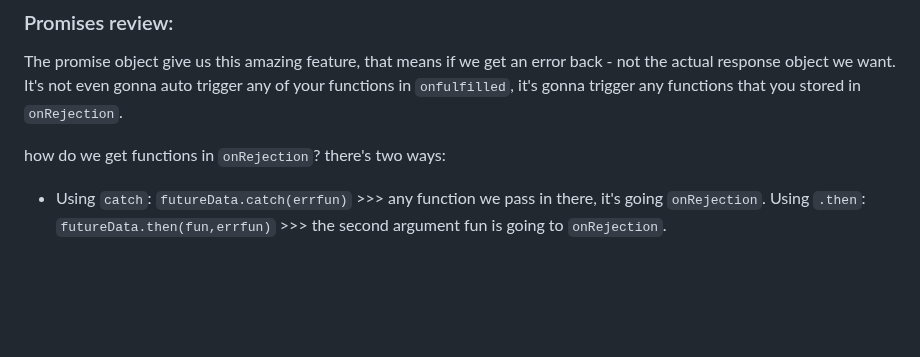
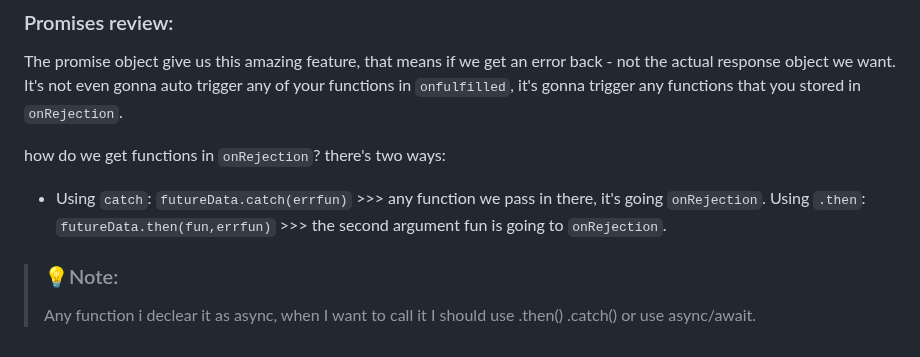
Before and after one commit to aya-thafer2/Mastering-JavaScript-in-20-Days, a Markdown page: Day9.md, the part around the change. GitHub-like rendering; blank space fills up the shorter version.

```diff
--- a/Day9.md
+++ b/Day9.md
@@ -165,3 +165,6 @@ how do we get functions in `onRejection`?
 there's two ways:
 * Using `catch`: `futureData.catch(errfun)` >>> any function we pass in there, it's going `onRejection`.
 Using `.then`: `futureData.then(fun,errfun)` >>> the second argument fun is going to `onRejection`.
+
+> ### 💡Note:
+> Any function i declear it as async, when I want to call it I should use .then() .catch() or use async/await.
```
